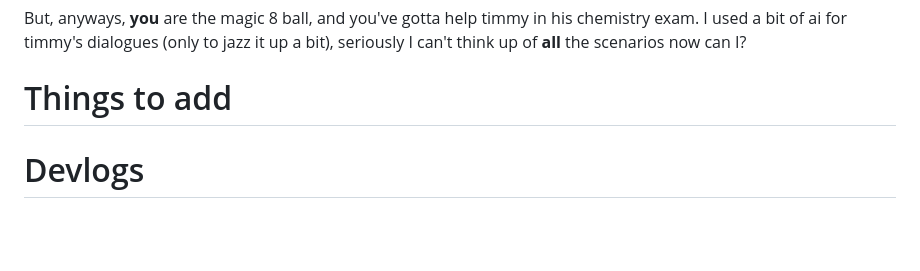
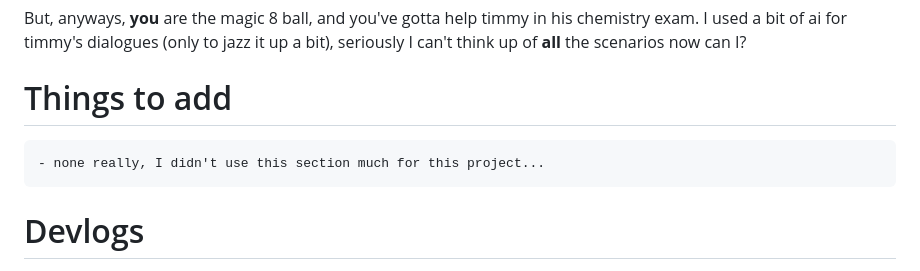
Before and after one commit to ChefYeshpal/webapp-magic8ball, a Markdown page: README.md, the part around the change. GitHub-like rendering; blank space fills up the shorter version.

```diff
--- a/README.md
+++ b/README.md
@@ -10,6 +10,7 @@ I used a bit of ai for timmy's dialogues (only to jazz it up a bit), seriously I
 
 # Things to add
 
+    - none really, I didn't use this section much for this project...
 
 # Devlogs
 
```
